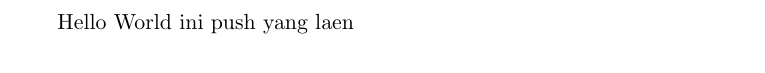
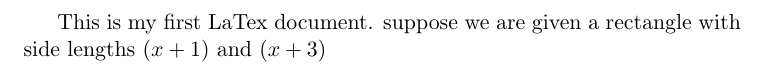
Before and after one commit to frestea09/latex_pracice_4220, a LaTeX document (1_hello.tex): part of the page, cut at the place of the change. Compiled offline with pdfLaTeX.

Commit message:
commit tambah matematika

```diff
--- a/1_hello.tex
+++ b/1_hello.tex
@@ -1,5 +1,6 @@
 \documentclass[11pt]{article}
 \begin{document}
-	Hello World
-	ini push yang laen
+	This is my first LaTex document.
+	suppose we are given a rectangle with side
+	lengths $(x+1)$ and $(x+3)$
 \end{document}
```
Also changed, not shown: 1_hello.pdf, 2 other files.
